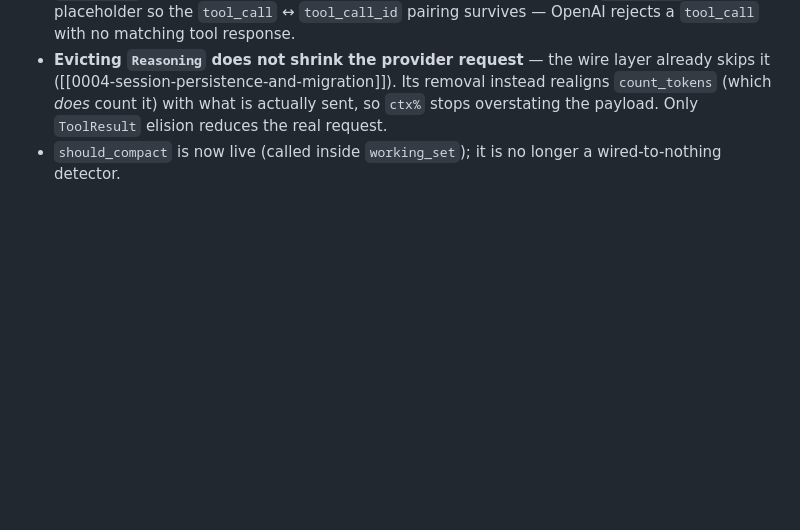
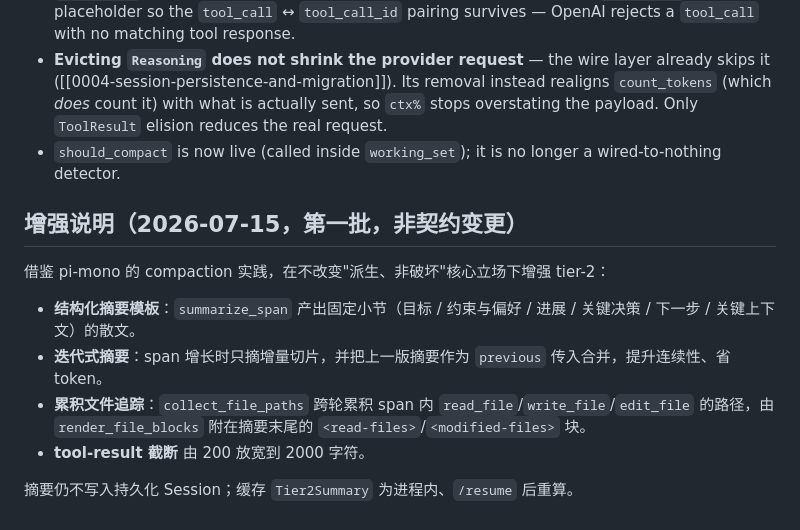
Before and after one commit to iannil/codecoder, a Markdown page: docs/adr/0023-context-compaction.md, the part around the change. Drawn GitHub-style; blank space fills up the shorter version.

Commit message:
docs: record compaction batch-1 enhancements (ADR 0023 addendum)
Co-Authored-By: Claude Opus 4.8 (1M context) <noreply@anthropic.com>

```diff
--- a/docs/adr/0023-context-compaction.md
+++ b/docs/adr/0023-context-compaction.md
@@ -28,3 +28,14 @@ This mirrors the derived-`Mode` principle ([[0001-tui-keybinding-and-mode-semant
 - **`ToolResult` bodies are elided, not removed.** The item is kept with a `[elided …]` placeholder so the `tool_call` ↔ `tool_call_id` pairing survives — OpenAI rejects a `tool_call` with no matching tool response.
 - **Evicting `Reasoning` does not shrink the provider request** — the wire layer already skips it ([[0004-session-persistence-and-migration]]). Its removal instead realigns `count_tokens` (which *does* count it) with what is actually sent, so `ctx%` stops overstating the payload. Only `ToolResult` elision reduces the real request.
 - `should_compact` is now live (called inside `working_set`); it is no longer a wired-to-nothing detector.
+
+## 增强说明（2026-07-15，第一批，非契约变更）
+
+借鉴 pi-mono 的 compaction 实践，在不改变"派生、非破坏"核心立场下增强 tier-2：
+
+- **结构化摘要模板**：`summarize_span` 产出固定小节（目标 / 约束与偏好 / 进展 / 关键决策 / 下一步 / 关键上下文）的散文。
+- **迭代式摘要**：span 增长时只摘增量切片，并把上一版摘要作为 `previous` 传入合并，提升连续性、省 token。
+- **累积文件追踪**：`collect_file_paths` 跨轮累积 span 内 `read_file`/`write_file`/`edit_file` 的路径，由 `render_file_blocks` 附在摘要末尾的 `<read-files>`/`<modified-files>` 块。
+- **tool-result 截断** 由 200 放宽到 2000 字符。
+
+摘要仍不写入持久化 Session；缓存 `Tier2Summary` 为进程内、`/resume` 后重算。
```
Also changed, not shown: CLAUDE.md (+1 -1 lines).
